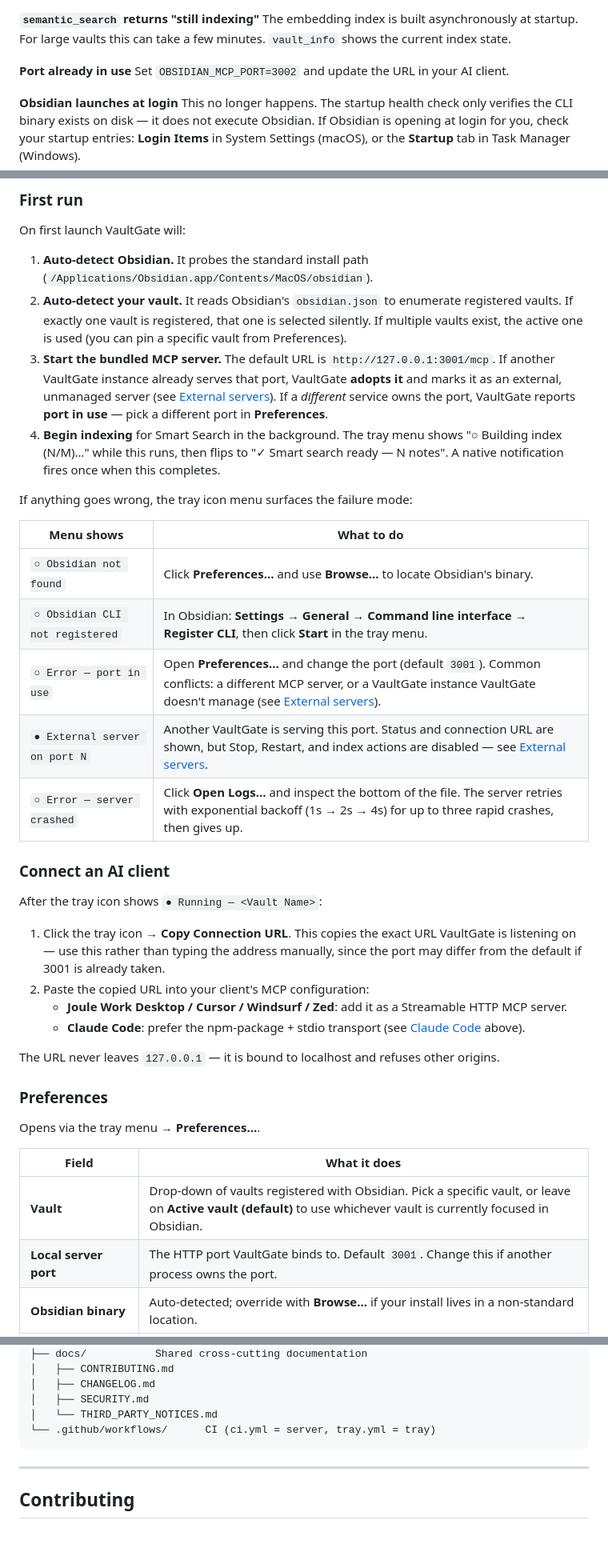
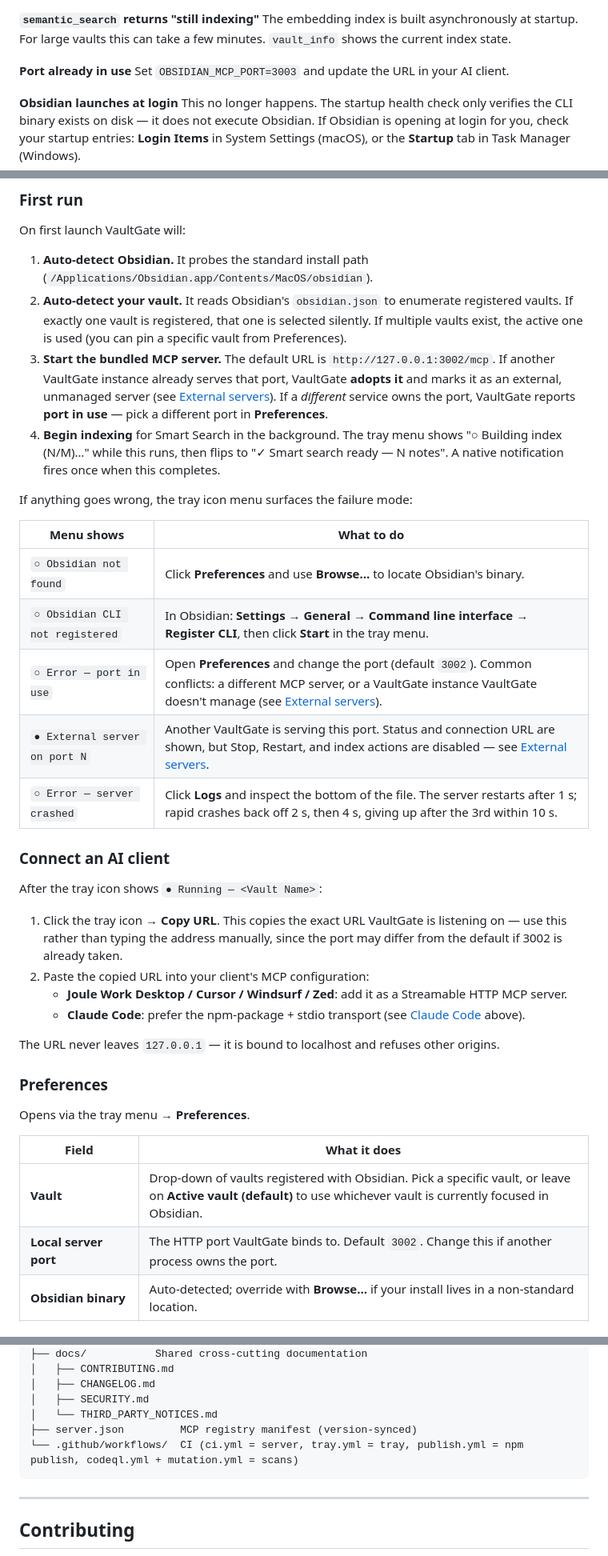
Before and after one commit to mkemeter/obsidian-vaultgate-mcp, a Markdown page: server/README.md, 3 parts joined by grey strips. Shown at 80% size. Drawn GitHub-style; blank space fills up the shorter version.

Commit message:
chore: sync server/README.md from root README

````diff
--- a/server/README.md
+++ b/server/README.md
@@ -463,7 +463,7 @@ The client has a stale session. Disconnect and reconnect to trigger a fresh `ini
 The embedding index is built asynchronously at startup. For large vaults this can take a few minutes. `vault_info` shows the current index state.
 
 **Port already in use**
-Set `OBSIDIAN_MCP_PORT=3002` and update the URL in your AI client.
+Set `OBSIDIAN_MCP_PORT=3003` and update the URL in your AI client.
 
 **Obsidian launches at login**
 This no longer happens. The startup health check only verifies the CLI binary exists on disk — it does not execute Obsidian. If Obsidian is opening at login for you, check your startup entries: **Login Items** in System Settings (macOS), or the **Startup** tab in Task Manager (Windows).
@@ -571,24 +571,24 @@ On first launch VaultGate will:
 
 1. **Auto-detect Obsidian.** It probes the standard install path (`/Applications/Obsidian.app/Contents/MacOS/obsidian`).
 2. **Auto-detect your vault.** It reads Obsidian's `obsidian.json` to enumerate registered vaults. If exactly one vault is registered, that one is selected silently. If multiple vaults exist, the active one is used (you can pin a specific vault from Preferences).
-3. **Start the bundled MCP server.** The default URL is `http://127.0.0.1:3001/mcp`. If another VaultGate instance already serves that port, VaultGate **adopts it** and marks it as an external, unmanaged server (see [External servers](#external-servers)). If a *different* service owns the port, VaultGate reports **port in use** — pick a different port in **Preferences**.
+3. **Start the bundled MCP server.** The default URL is `http://127.0.0.1:3002/mcp`. If another VaultGate instance already serves that port, VaultGate **adopts it** and marks it as an external, unmanaged server (see [External servers](#external-servers)). If a *different* service owns the port, VaultGate reports **port in use** — pick a different port in **Preferences**.
 4. **Begin indexing** for Smart Search in the background. The tray menu shows "○ Building index (N/M)…" while this runs, then flips to "✓ Smart search ready — N notes". A native notification fires once when this completes.
 
 If anything goes wrong, the tray icon menu surfaces the failure mode:
 
 | Menu shows | What to do |
 |------------|------------|
-| `○ Obsidian not found` | Click **Preferences…** and use **Browse…** to locate Obsidian's binary. |
+| `○ Obsidian not found` | Click **Preferences** and use **Browse…** to locate Obsidian's binary. |
 | `○ Obsidian CLI not registered` | In Obsidian: **Settings → General → Command line interface → Register CLI**, then click **Start** in the tray menu. |
-| `○ Error — port in use` | Open **Preferences…** and change the port (default `3001`). Common conflicts: a different MCP server, or a VaultGate instance VaultGate doesn't manage (see [External servers](#external-servers)). |
+| `○ Error — port in use` | Open **Preferences** and change the port (default `3002`). Common conflicts: a different MCP server, or a VaultGate instance VaultGate doesn't manage (see [External servers](#external-servers)). |
 | `● External server on port N` | Another VaultGate is serving this port. Status and connection URL are shown, but Stop, Restart, and index actions are disabled — see [External servers](#external-servers). |
-| `○ Error — server crashed` | Click **Open Logs…** and inspect the bottom of the file. The server retries with exponential backoff (1s → 2s → 4s) for up to three rapid crashes, then gives up. |
+| `○ Error — server crashed` | Click **Logs** and inspect the bottom of the file. The server restarts after 1 s; rapid crashes back off 2 s, then 4 s, giving up after the 3rd within 10 s. |
 
 ### Connect an AI client
 
 After the tray icon shows `● Running — <Vault Name>`:
 
-1. Click the tray icon → **Copy Connection URL**. This copies the exact URL VaultGate is listening on — use this rather than typing the address manually, since the port may differ from the default if 3001 is already taken.
+1. Click the tray icon → **Copy URL**. This copies the exact URL VaultGate is listening on — use this rather than typing the address manually, since the port may differ from the default if 3002 is already taken.
 2. Paste the copied URL into your client's MCP configuration:
    - **Joule Work Desktop / Cursor / Windsurf / Zed**: add it as a Streamable HTTP MCP server.
    - **Claude Code**: prefer the npm-package + stdio transport (see [Claude Code](#claude-code) above).
@@ -597,12 +597,12 @@ The URL never leaves `127.0.0.1` — it is bound to localhost and refuses other
 
 ### Preferences
 
-Opens via the tray menu → **Preferences…**.
+Opens via the tray menu → **Preferences**.
 
 | Field | What it does |
 |-------|--------------|
 | **Vault** | Drop-down of vaults registered with Obsidian. Pick a specific vault, or leave on **Active vault (default)** to use whichever vault is currently focused in Obsidian. |
-| **Local server port** | The HTTP port VaultGate binds to. Default `3001`. Change this if another process owns the port. |
+| **Local server port** | The HTTP port VaultGate binds to. Default `3002`. Change this if another process owns the port. |
 | **Obsidian binary** | Auto-detected; override with **Browse…** if your install lives in a non-standard location. |
 | **Open VaultGate at login** | Native macOS login-item registration (System Settings → General → Login Items). |
 
@@ -686,7 +686,8 @@ obsidian-vaultgate-mcp/
 │   ├── CHANGELOG.md
 │   ├── SECURITY.md
 │   └── THIRD_PARTY_NOTICES.md
-└── .github/workflows/      CI (ci.yml = server, tray.yml = tray)
+├── server.json         MCP registry manifest (version-synced)
+└── .github/workflows/  CI (ci.yml = server, tray.yml = tray, publish.yml = npm publish, codeql.yml + mutation.yml = scans)
 ```
 
 ---
````
Also changed, not shown: other parts of server/README.md (+1 -1 lines).
